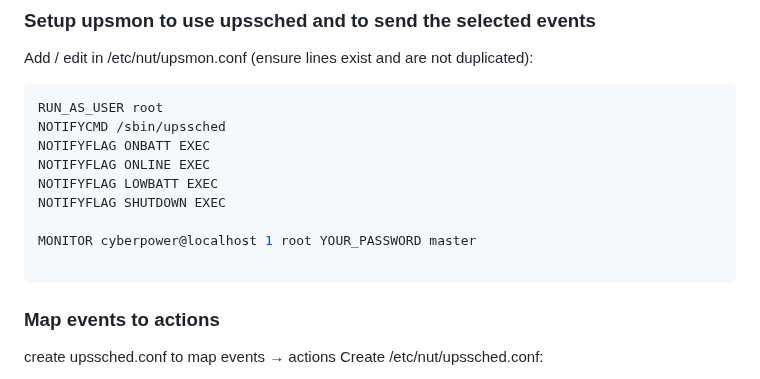
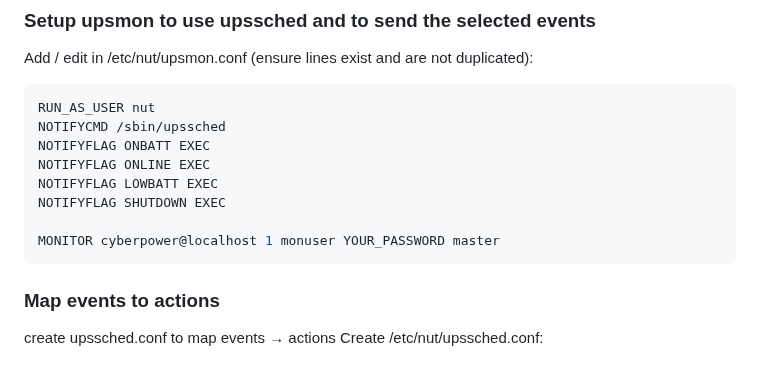
Before and after one commit to ReadableCode/dotfiles, a Markdown page: docs/setup_ups_monitoring.md, the part around one of its changes. Rendered like a GitHub page.

````diff
--- a/docs/setup_ups_monitoring.md
+++ b/docs/setup_ups_monitoring.md
@@ -67,15 +67,14 @@ upsc cyberpower@localhost
 Add / edit in /etc/nut/upsmon.conf (ensure lines exist and are not duplicated):
 
 ```bash
-RUN_AS_USER root
+RUN_AS_USER nut
 NOTIFYCMD /sbin/upssched
 NOTIFYFLAG ONBATT EXEC
 NOTIFYFLAG ONLINE EXEC
 NOTIFYFLAG LOWBATT EXEC
 NOTIFYFLAG SHUTDOWN EXEC
 
-MONITOR cyberpower@localhost 1 root YOUR_PASSWORD master
-
+MONITOR cyberpower@localhost 1 monuser YOUR_PASSWORD master
 ```
 
 ### Map events to actions
````
Also changed, not shown: other parts of docs/setup_ups_monitoring.md (+25 -4 lines).
